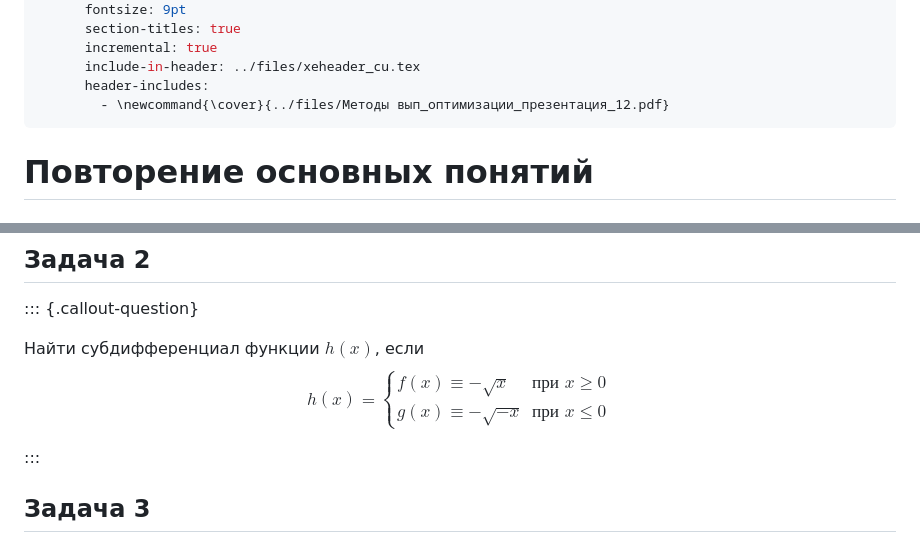
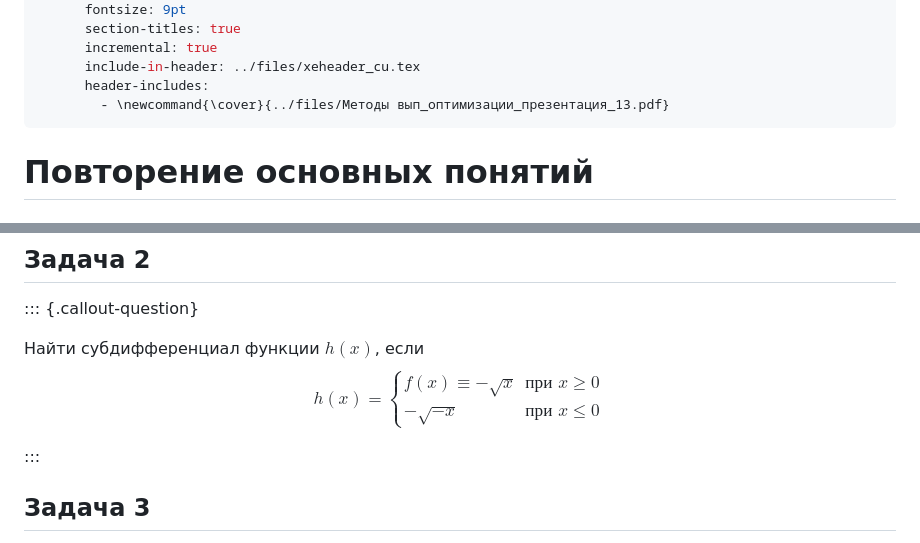
Before and after one commit to MerkulovDaniil/cu25, a Markdown page: seminars/12.md, 2 parts joined by grey strips. Rendered like a GitHub page.

Commit message:
seminar 12: fixed title slide

```diff
--- a/seminars/12.md
+++ b/seminars/12.md
@@ -27,7 +27,7 @@ format:
       incremental: true
       include-in-header: ../files/xeheader_cu.tex
       header-includes:
-        - \newcommand{\cover}{../files/Методы вып_оптимизации_презентация_12.pdf}
+        - \newcommand{\cover}{../files/Методы вып_оптимизации_презентация_13.pdf}
 ---
 
 # Повторение основных понятий
@@ -123,7 +123,7 @@ $$
 h(x) =
 \begin{cases}
     f(x) \equiv -\sqrt{x} & \text{при } x \geq 0 \\
-    g(x) \equiv -\sqrt{-x} & \text{при } x \leq 0
+    -\sqrt{-x} & \text{при } x \leq 0
 \end{cases}
 $$
 
```
